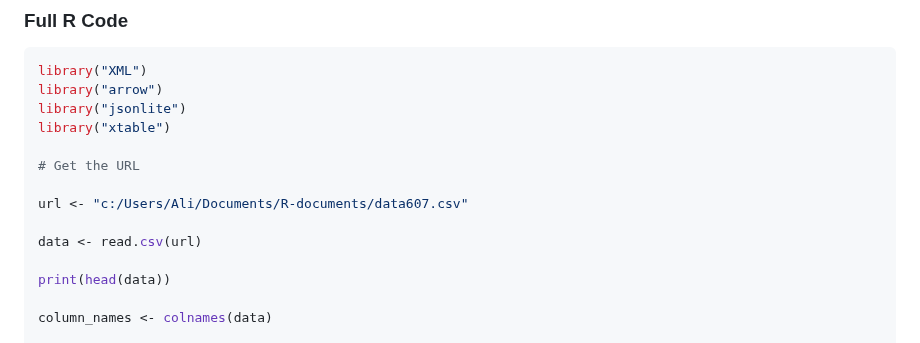
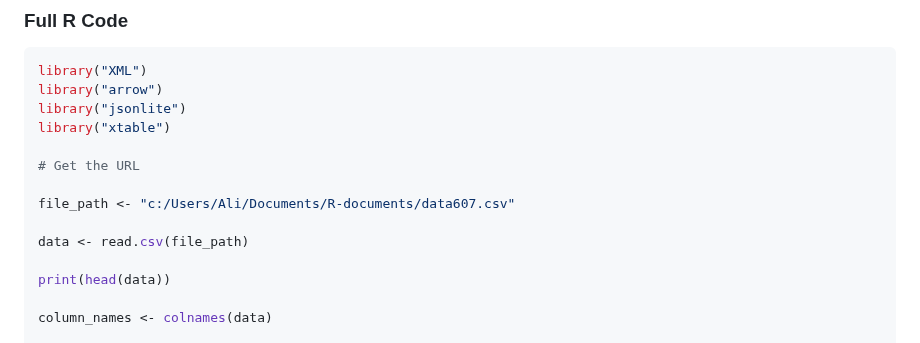
Before and after one commit to sinlesscoder/SPS-Assignments, a Markdown page: Submission (1).md, the part around the change. Drawn GitHub-style.

```diff
--- a/Submission (1).md
+++ b/Submission (1).md
@@ -194,9 +194,9 @@ library("xtable")
 
 # Get the URL
 
-url <- "c:/Users/Ali/Documents/R-documents/data607.csv"
+file_path <- "c:/Users/Ali/Documents/R-documents/data607.csv"
 
-data <- read.csv(url)
+data <- read.csv(file_path)
 
 print(head(data))
 
```
